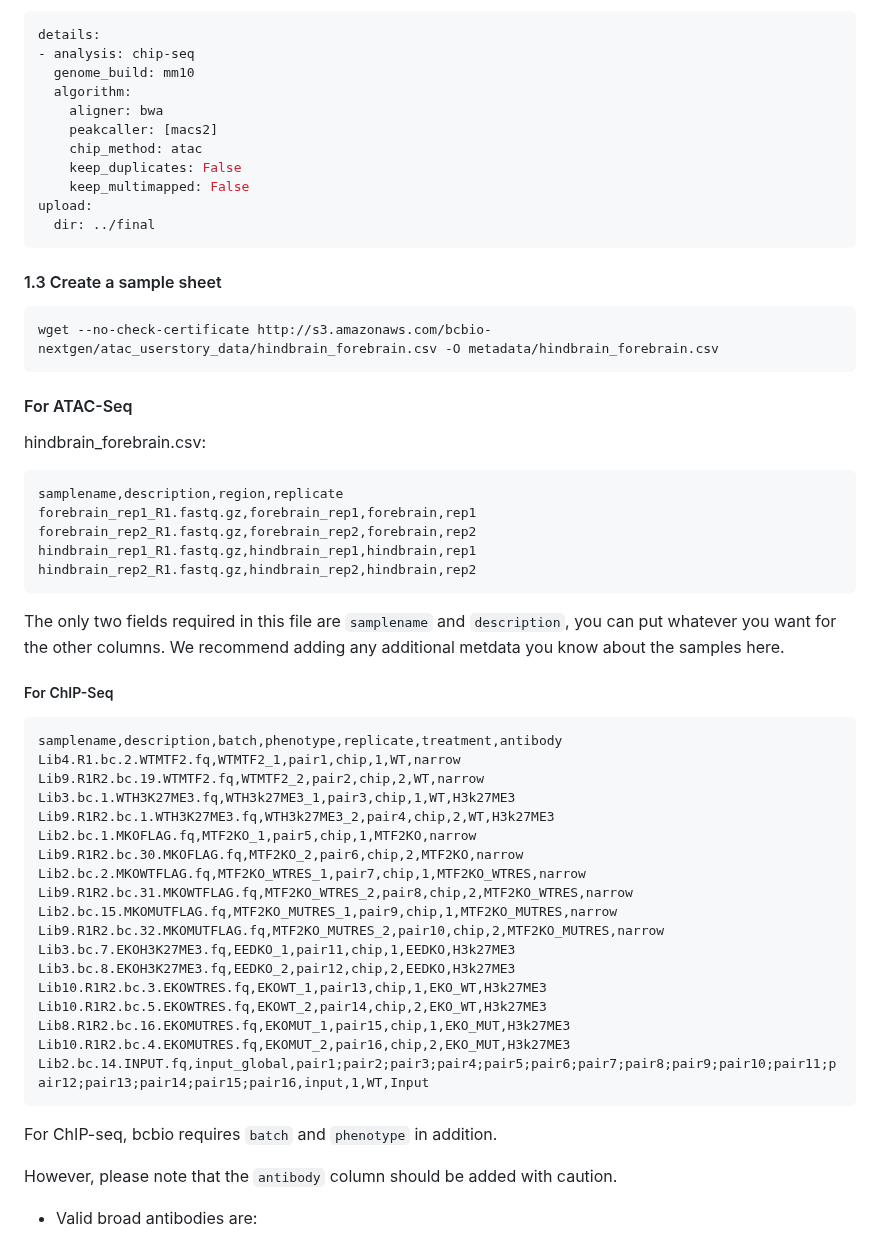
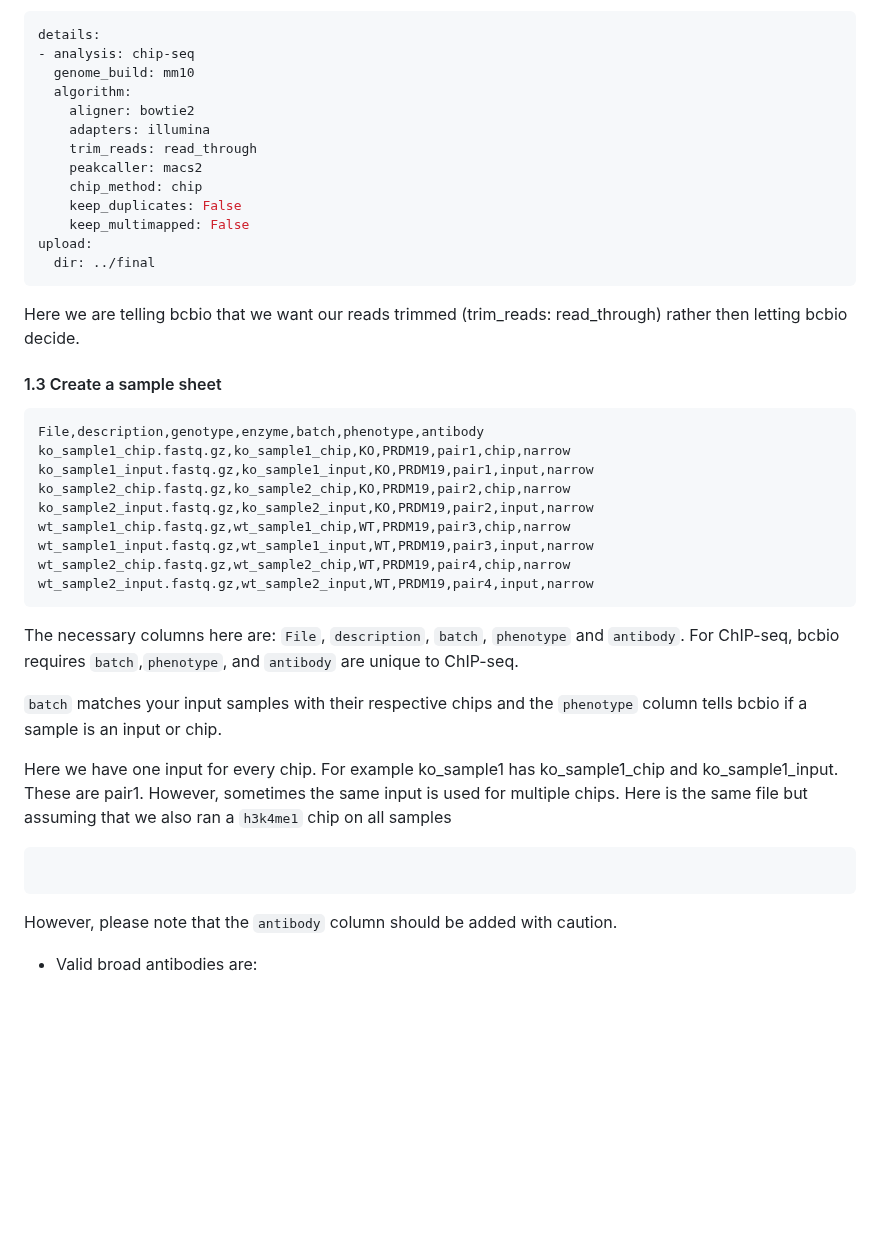
Before and after one commit to hbc/knowledgebase, a Markdown page: bcbio_chip_userstory_draft.md, the part around one of its changes. Rendered like a GitHub page; blank space fills up the shorter version.

````diff
--- a/bcbio_chip_userstory_draft.md
+++ b/bcbio_chip_userstory_draft.md
@@ -59,55 +77,46 @@ details:
 - analysis: chip-seq
   genome_build: mm10
   algorithm:
-    aligner: bwa
-    peakcaller: [macs2]
-    chip_method: atac
+    aligner: bowtie2
+    adapters: illumina
+    trim_reads: read_through
+    peakcaller: macs2
+    chip_method: chip
     keep_duplicates: False
     keep_multimapped: False
 upload:
   dir: ../final
 ```
 
+Here we are telling bcbio that we want our reads trimmed (trim_reads: read_through) rather then letting bcbio decide.
+
 #### 1.3 Create a sample sheet
 
-```bash
-wget --no-check-certificate http://s3.amazonaws.com/bcbio-nextgen/atac_userstory_data/hindbrain_forebrain.csv -O metadata/hindbrain_forebrain.csv
+
+```
+File,description,genotype,enzyme,batch,phenotype,antibody
+ko_sample1_chip.fastq.gz,ko_sample1_chip,KO,PRDM19,pair1,chip,narrow
+ko_sample1_input.fastq.gz,ko_sample1_input,KO,PRDM19,pair1,input,narrow
+ko_sample2_chip.fastq.gz,ko_sample2_chip,KO,PRDM19,pair2,chip,narrow
+ko_sample2_input.fastq.gz,ko_sample2_input,KO,PRDM19,pair2,input,narrow
+wt_sample1_chip.fastq.gz,wt_sample1_chip,WT,PRDM19,pair3,chip,narrow
+wt_sample1_input.fastq.gz,wt_sample1_input,WT,PRDM19,pair3,input,narrow
+wt_sample2_chip.fastq.gz,wt_sample2_chip,WT,PRDM19,pair4,chip,narrow
+wt_sample2_input.fastq.gz,wt_sample2_input,WT,PRDM19,pair4,input,narrow
 ```
 
-#### For ATAC-Seq
-hindbrain_forebrain.csv:
+The necessary columns here are: `File`, `description`, `batch`, `phenotype` and `antibody`.
+For ChIP-seq, bcbio requires `batch`,`phenotype`, and `antibody` are unique to ChIP-seq.
+
+`batch` matches your input samples with their respective chips and the `phenotype` column tells bcbio if a sample is an input or chip.
+
+Here we have one input for every chip. For example ko_sample1 has ko_sample1_chip and ko_sample1_input. These are pair1. However, sometimes the same input is used for multiple chips. Here is the same file but assuming that we also ran a `h3k4me1` chip on all samples
+
+
 ```
-samplename,description,region,replicate
-forebrain_rep1_R1.fastq.gz,forebrain_rep1,forebrain,rep1
-forebrain_rep2_R1.fastq.gz,forebrain_rep2,forebrain,rep2
-hindbrain_rep1_R1.fastq.gz,hindbrain_rep1,hindbrain,rep1
-hindbrain_rep2_R1.fastq.gz,hindbrain_rep2,hindbrain,rep2
+
 ```
-The only two fields required in this file are `samplename` and `description`, you can put whatever you want
-for the other columns. We recommend adding any additional metdata you know about the samples here.
 
-##### For ChIP-Seq
-```
-samplename,description,batch,phenotype,replicate,treatment,antibody
-Lib4.R1.bc.2.WTMTF2.fq,WTMTF2_1,pair1,chip,1,WT,narrow
-Lib9.R1R2.bc.19.WTMTF2.fq,WTMTF2_2,pair2,chip,2,WT,narrow
-Lib3.bc.1.WTH3K27ME3.fq,WTH3k27ME3_1,pair3,chip,1,WT,H3k27ME3
-Lib9.R1R2.bc.1.WTH3K27ME3.fq,WTH3k27ME3_2,pair4,chip,2,WT,H3k27ME3
-Lib2.bc.1.MKOFLAG.fq,MTF2KO_1,pair5,chip,1,MTF2KO,narrow
-Lib9.R1R2.bc.30.MKOFLAG.fq,MTF2KO_2,pair6,chip,2,MTF2KO,narrow
-Lib2.bc.2.MKOWTFLAG.fq,MTF2KO_WTRES_1,pair7,chip,1,MTF2KO_WTRES,narrow
-Lib9.R1R2.bc.31.MKOWTFLAG.fq,MTF2KO_WTRES_2,pair8,chip,2,MTF2KO_WTRES,narrow
-Lib2.bc.15.MKOMUTFLAG.fq,MTF2KO_MUTRES_1,pair9,chip,1,MTF2KO_MUTRES,narrow
-Lib9.R1R2.bc.32.MKOMUTFLAG.fq,MTF2KO_MUTRES_2,pair10,chip,2,MTF2KO_MUTRES,narrow
-Lib3.bc.7.EKOH3K27ME3.fq,EEDKO_1,pair11,chip,1,EEDKO,H3k27ME3
-Lib3.bc.8.EKOH3K27ME3.fq,EEDKO_2,pair12,chip,2,EEDKO,H3k27ME3
-Lib10.R1R2.bc.3.EKOWTRES.fq,EKOWT_1,pair13,chip,1,EKO_WT,H3k27ME3
-Lib10.R1R2.bc.5.EKOWTRES.fq,EKOWT_2,pair14,chip,2,EKO_WT,H3k27ME3
-Lib8.R1R2.bc.16.EKOMUTRES.fq,EKOMUT_1,pair15,chip,1,EKO_MUT,H3k27ME3
-Lib10.R1R2.bc.4.EKOMUTRES.fq,EKOMUT_2,pair16,chip,2,EKO_MUT,H3k27ME3
-Lib2.bc.14.INPUT.fq,input_global,pair1;pair2;pair3;pair4;pair5;pair6;pair7;pair8;pair9;pair10;pair11;pair12;pair13;pair14;pair15;pair16,input,1,WT,Input
-```
-For ChIP-seq, bcbio requires `batch` and `phenotype` in addition.
 
 However, please note that the `antibody` column should be added with caution.
 
````
Also changed, not shown: other parts of bcbio_chip_userstory_draft.md (+59 -41 lines).
